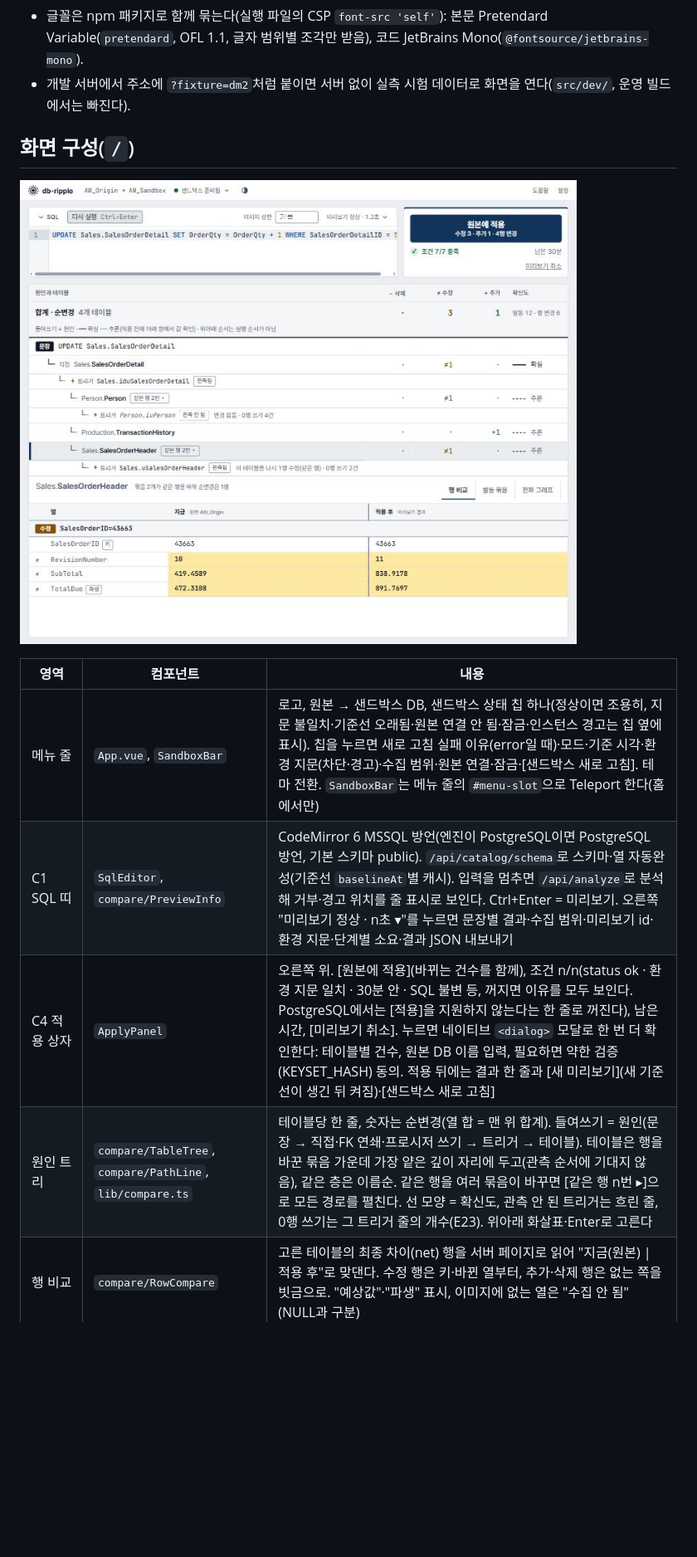
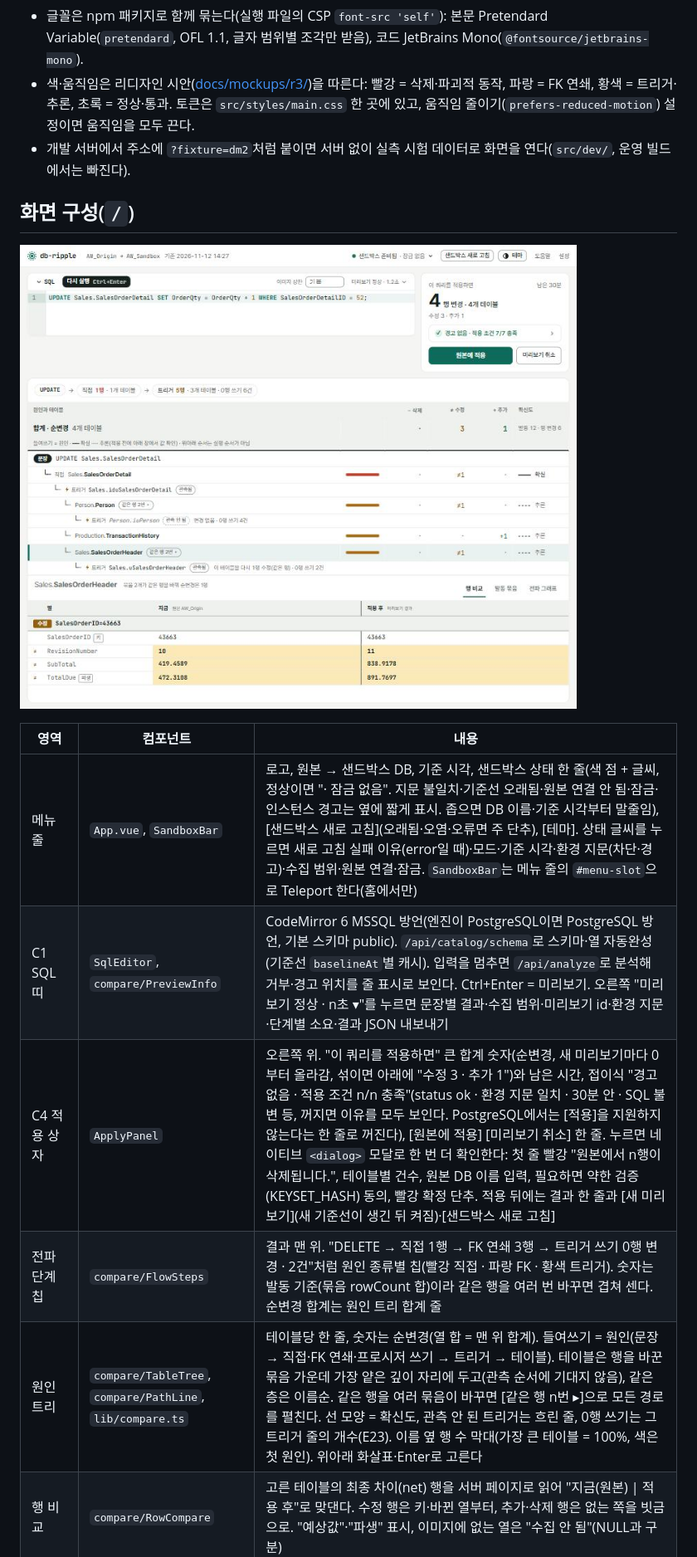
Before and after one commit to yoyowasi/db-ripple, a Markdown page: web/README.md, the part around one of its changes. Shown at 83% size. Drawn GitHub-style; pictures changed too: docs/screens/home-dm2-light.jpg; blank space fills up the shorter version.

```diff
--- a/web/README.md
+++ b/web/README.md
@@ -18,6 +18,7 @@ npm run dev               # 개발 서버 http://localhost:5273
 - `/sp9`는 개발 서버에서만 열린다(운영 빌드에서 열려면 `VITE_ENABLE_SP9=true`).
 - `package.json`의 버전은 모두 고정이다. 설치 때 존재하지 않는 버전이라는 오류가 나면 `npm view <패키지> versions`로 확인해 가까운 패치로 바꾼다.
 - 글꼴은 npm 패키지로 함께 묶는다(실행 파일의 CSP `font-src 'self'`): 본문 Pretendard Variable(`pretendard`, OFL 1.1, 글자 범위별 조각만 받음), 코드 JetBrains Mono(`@fontsource/jetbrains-mono`).
+- 색·움직임은 리디자인 시안([docs/mockups/r3/](../docs/mockups/r3/db-ripple-redesign.html))을 따른다: 빨강 = 삭제·파괴적 동작, 파랑 = FK 연쇄, 황색 = 트리거·추론, 초록 = 정상·통과. 토큰은 `src/styles/main.css` 한 곳에 있고, 움직임 줄이기(`prefers-reduced-motion`) 설정이면 움직임을 모두 끈다.
 - 개발 서버에서 주소에 `?fixture=dm2`처럼 붙이면 서버 없이 실측 시험 데이터로 화면을 연다(`src/dev/`, 운영 빌드에서는 빠진다).
 
 ## 화면 구성(`/`)
@@ -26,8 +27,9 @@ npm run dev               # 개발 서버 http://localhost:5273
 
 | 영역 | 컴포넌트 | 내용 |
 |---|---|---|
-| 메뉴 줄 | `App.vue`, `SandboxBar` | 로고, 원본 → 샌드박스 DB, 샌드박스 상태 칩 하나(정상이면 조용히, 지문 불일치·기준선 오래됨·원본 연결 안 됨·잠금·인스턴스 경고는 칩 옆에 표시). 칩을 누르면 새로 고침 실패 이유(error일 때)·모드·기준 시각·환경 지문(차단·경고)·수집 범위·원본 연결·잠금·[샌드박스 새로 고침]. 테마 전환. `SandboxBar`는 메뉴 줄의 `#menu-slot`으로 Teleport 한다(홈에서만) |
+| 메뉴 줄 | `App.vue`, `SandboxBar` | 로고, 원본 → 샌드박스 DB, 기준 시각, 샌드박스 상태 한 줄(색 점 + 글씨, 정상이면 "· 잠금 없음". 지문 불일치·기준선 오래됨·원본 연결 안 됨·잠금·인스턴스 경고는 옆에 짧게 표시. 좁으면 DB 이름·기준 시각부터 말줄임), [샌드박스 새로 고침](오래됨·오염·오류면 주 단추), [테마]. 상태 글씨를 누르면 새로 고침 실패 이유(error일 때)·모드·기준 시각·환경 지문(차단·경고)·수집 범위·원본 연결·잠금. `SandboxBar`는 메뉴 줄의 `#menu-slot`으로 Teleport 한다(홈에서만) |
 | C1 SQL 띠 | `SqlEditor`, `compare/PreviewInfo` | CodeMirror 6 MSSQL 방언(엔진이 PostgreSQL이면 PostgreSQL 방언, 기본 스키마 public). `/api/catalog/schema`로 스키마·열 자동완성(기준선 `baselineAt`별 캐시). 입력을 멈추면 `/api/analyze`로 분석해 거부·경고 위치를 줄 표시로 보인다. Ctrl+Enter = 미리보기. 오른쪽 "미리보기 정상 · n초 ▾"를 누르면 문장별 결과·수집 범위·미리보기 id·환경 지문·단계별 소요·결과 JSON 내보내기 |
-| C4 적용 상자 | `ApplyPanel` | 오른쪽 위. [원본에 적용](바뀌는 건수를 함께), 조건 n/n(status ok · 환경 지문 일치 · 30분 안 · SQL 불변 등, 꺼지면 이유를 모두 보인다. PostgreSQL에서는 [적용]을 지원하지 않는다는 한 줄로 꺼진다), 남은 시간, [미리보기 취소]. 누르면 네이티브 `<dialog>` 모달로 한 번 더 확인한다: 테이블별 건수, 원본 DB 이름 입력, 필요하면 약한 검증(KEYSET_HASH) 동의. 적용 뒤에는 결과 한 줄과 [새 미리보기](새 기준선이 생긴 뒤 켜짐)·[샌드박스 새로 고침] |
-| 원인 트리 | `compare/TableTree`, `compare/PathLine`, `lib/compare.ts` | 테이블당 한 줄, 숫자는 순변경(열 합 = 맨 위 합계). 들여쓰기 = 원인(문장 → 직접·FK 연쇄·프로시저 쓰기 → 트리거 → 테이블). 테이블은 행을 바꾼 묶음 가운데 가장 얕은 깊이 자리에 두고(관측 순서에 기대지 않음), 같은 층은 이름순. 같은 행을 여러 묶음이 바꾸면 [같은 행 n번 ▸]으로 모든 경로를 펼친다. 선 모양 = 확신도, 관측 안 된 트리거는 흐린 줄, 0행 쓰기는 그 트리거 줄의 개수(E23). 위아래 화살표·Enter로 고른다 |
+| C4 적용 상자 | `ApplyPanel` | 오른쪽 위. "이 쿼리를 적용하면" 큰 합계 숫자(순변경, 새 미리보기마다 0부터 올라감, 섞이면 아래에 "수정 3 · 추가 1")와 남은 시간, 접이식 "경고 없음 · 적용 조건 n/n 충족"(status ok · 환경 지문 일치 · 30분 안 · SQL 불변 등, 꺼지면 이유를 모두 보인다. PostgreSQL에서는 [적용]을 지원하지 않는다는 한 줄로 꺼진다), [원본에 적용] [미리보기 취소] 한 줄. 누르면 네이티브 `<dialog>` 모달로 한 번 더 확인한다: 첫 줄 빨강 "원본에서 n행이 삭제됩니다.", 테이블별 건수, 원본 DB 이름 입력, 필요하면 약한 검증(KEYSET_HASH) 동의, 빨강 확정 단추. 적용 뒤에는 결과 한 줄과 [새 미리보기](새 기준선이 생긴 뒤 켜짐)·[샌드박스 새로 고침] |
+| 전파 단계 칩 | `compare/FlowSteps` | 결과 맨 위. "DELETE → 직접 1행 → FK 연쇄 3행 → 트리거 쓰기 0행 변경 · 2건"처럼 원인 종류별 칩(빨강 직접 · 파랑 FK · 황색 트리거). 숫자는 발동 기준(묶음 rowCount 합)이라 같은 행을 여러 번 바꾸면 겹쳐 센다. 순변경 합계는 원인 트리 합계 줄 |
+| 원인 트리 | `compare/TableTree`, `compare/PathLine`, `lib/compare.ts` | 테이블당 한 줄, 숫자는 순변경(열 합 = 맨 위 합계). 들여쓰기 = 원인(문장 → 직접·FK 연쇄·프로시저 쓰기 → 트리거 → 테이블). 테이블은 행을 바꾼 묶음 가운데 가장 얕은 깊이 자리에 두고(관측 순서에 기대지 않음), 같은 층은 이름순. 같은 행을 여러 묶음이 바꾸면 [같은 행 n번 ▸]으로 모든 경로를 펼친다. 선 모양 = 확신도, 관측 안 된 트리거는 흐린 줄, 0행 쓰기는 그 트리거 줄의 개수(E23). 이름 옆 행 수 막대(가장 큰 테이블 = 100%, 색은 첫 원인). 위아래 화살표·Enter로 고른다 |
 | 행 비교 | `compare/RowCompare` | 고른 테이블의 최종 차이(net) 행을 서버 페이지로 읽어 "지금(원본) \| 적용 후"로 맞댄다. 수정 행은 키·바뀐 열부터, 추가·삭제 행은 없는 쪽을 빗금으로. "예상값"·"파생" 표시, 이미지에 없는 열은 "수집 안 됨"(NULL과 구분) |
```
Also changed, not shown: other parts of web/README.md (+1 -1 lines), README.md (+9 -3 lines), 15 other files.
